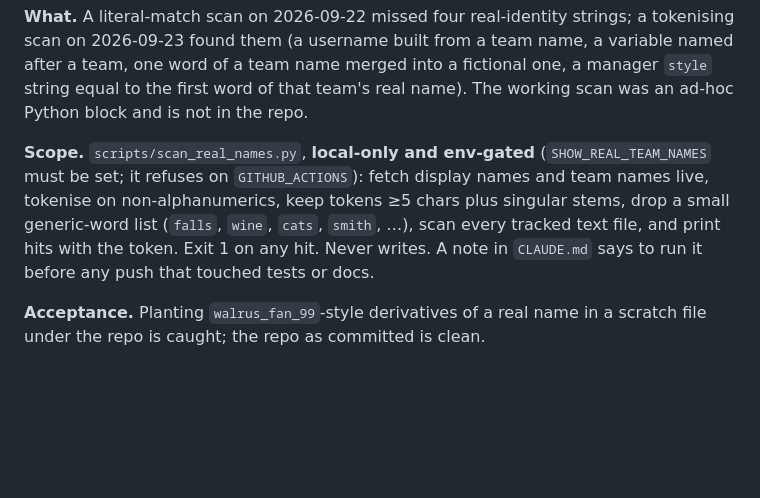
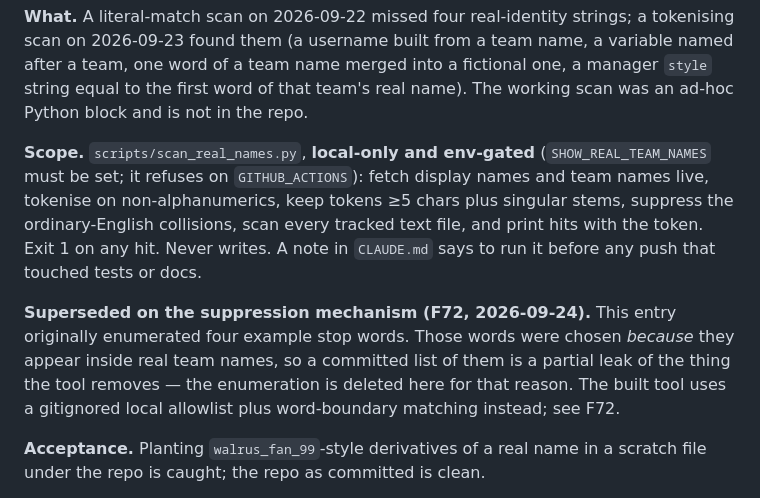
Before and after one commit to Brandon-Kimberly/2026-fantasy-football-simulation, a Markdown page: docs/SCOPED_BACKLOG_2.md, the part around the change. Rendered like a GitHub page; blank space fills up the shorter version.

Commit message:
Names: delete the example stop-word list from SCOPED_BACKLOG_2's H1 entry
Those four words were chosen because they appear inside real team names, which
makes a committed list of them a partial leak of exactly what the tool removes.
Flagged while building F72 and fixed here rather than left standing: the rule is
absolute and does not have a "but they are also ordinary English" exception.

The entry now points at what was actually built -- a gitignored local allowlist
plus word-boundary matching -- and says why the enumeration is gone.

Suite 1201, unchanged.

Co-Authored-By: Claude Opus 5 (1M context) <noreply@anthropic.com>
Claude-Session: https://claude.ai/code/session_012QizYhwaVzqGfAKHsAsFoK

```diff
--- a/docs/SCOPED_BACKLOG_2.md
+++ b/docs/SCOPED_BACKLOG_2.md
@@ -393,10 +393,16 @@ Python block and is not in the repo.
 
 **Scope.** `scripts/scan_real_names.py`, **local-only and env-gated** (`SHOW_REAL_TEAM_NAMES`
 must be set; it refuses on `GITHUB_ACTIONS`): fetch display names and team names live,
-tokenise on non-alphanumerics, keep tokens ≥5 chars plus singular stems, drop a small
-generic-word list (`falls`, `wine`, `cats`, `smith`, …), scan every tracked text file, and
-print hits with the token. Exit 1 on any hit. Never writes. A note in `CLAUDE.md` says to
-run it before any push that touched tests or docs.
+tokenise on non-alphanumerics, keep tokens ≥5 chars plus singular stems, suppress the
+ordinary-English collisions, scan every tracked text file, and print hits with the token.
+Exit 1 on any hit. Never writes. A note in `CLAUDE.md` says to run it before any push that
+touched tests or docs.
+
+**Superseded on the suppression mechanism (F72, 2026-09-24).** This entry originally
+enumerated four example stop words. Those words were chosen *because* they appear inside
+real team names, so a committed list of them is a partial leak of the thing the tool
+removes — the enumeration is deleted here for that reason. The built tool uses a gitignored
+local allowlist plus word-boundary matching instead; see F72.
 
 **Acceptance.** Planting `walrus_fan_99`-style derivatives of a real name in a scratch file
 under the repo is caught; the repo as committed is clean.
```
